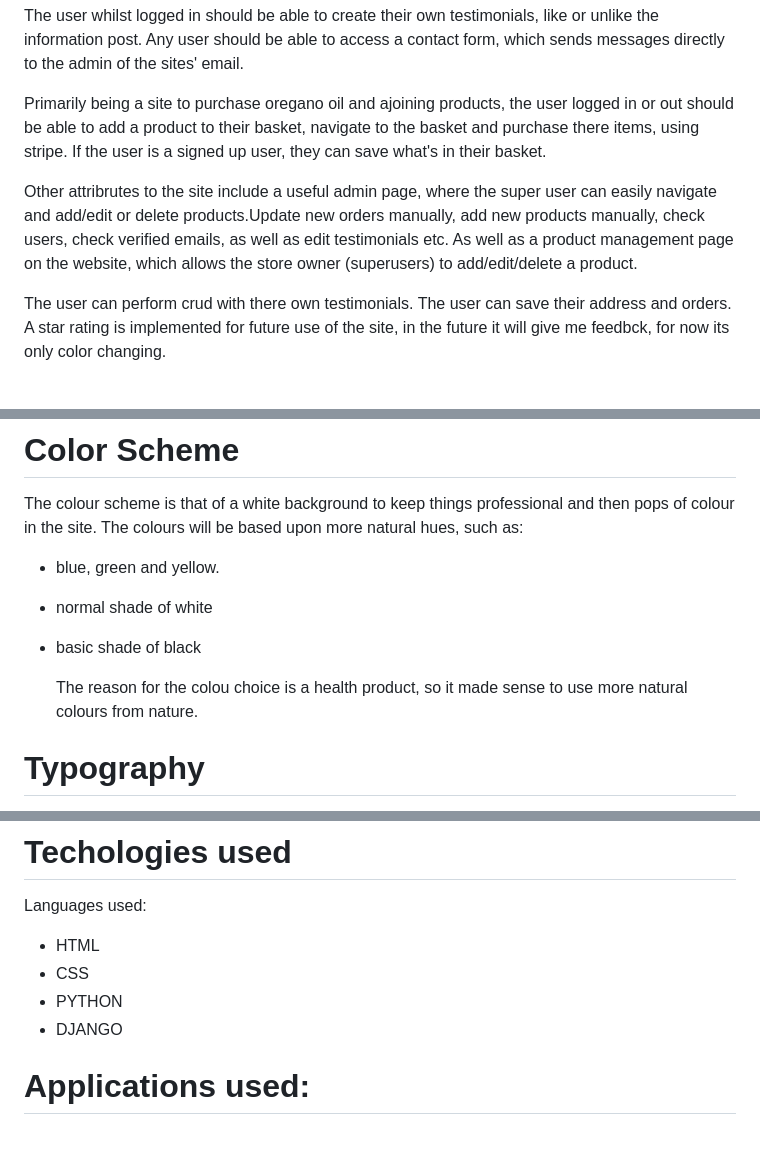
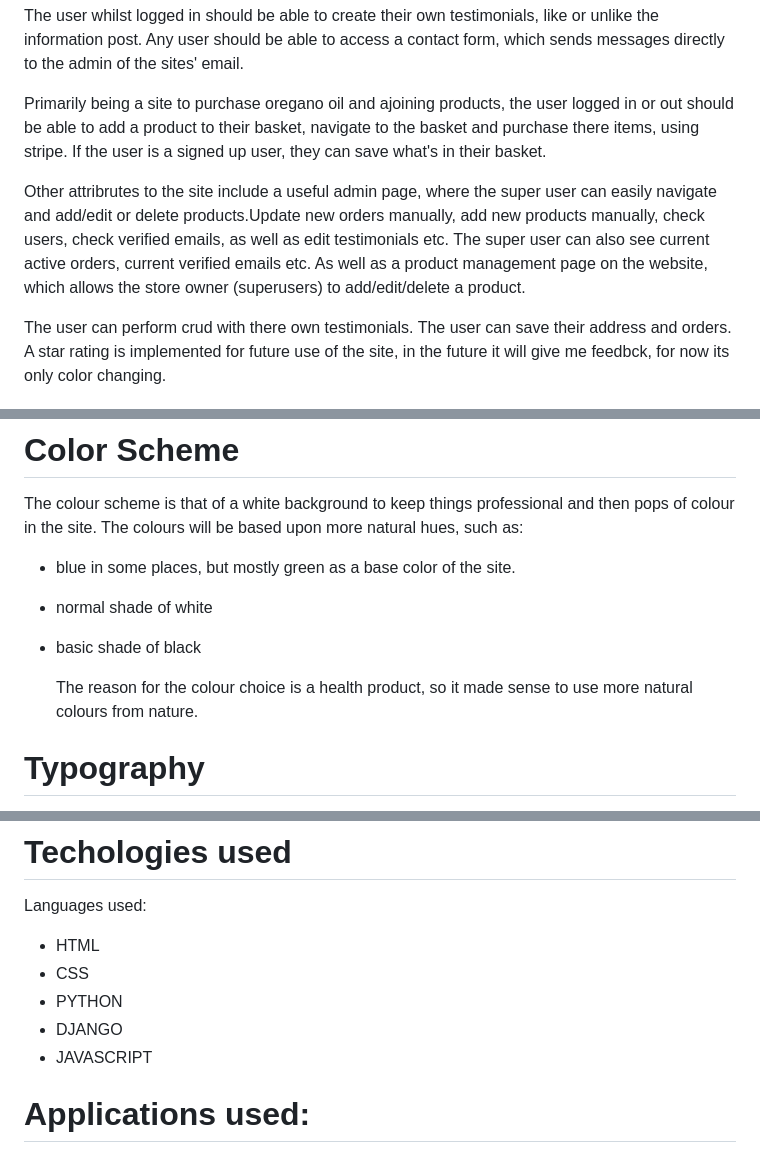
Before and after one commit to hnjw-png/oregano-oil, a Markdown page: README.md, 3 parts joined by grey strips. GitHub-like rendering.

Commit message:
proof read

```diff
--- a/README.md
+++ b/README.md
@@ -10,7 +10,7 @@ The user whilst logged in should be able to create their own testimonials, like
 
 Primarily being a site to purchase oregano oil and ajoining products, the user logged in or out should be able to add a product to their basket, navigate to the basket and purchase there items, using stripe. If the user is a signed up user, they can save what's in their basket.
 
-Other attribrutes to the site include a useful admin page, where the super user can easily navigate and add/edit or delete products.Update new orders manually, add new products manually, check users, check verified emails, as well as edit testimonials etc. As well as a  product management page on the website, which allows the store owner (superusers) to add/edit/delete a product.
+Other attribrutes to the site include a useful admin page, where the super user can easily navigate and add/edit or delete products.Update new orders manually, add new products manually, check users, check verified emails, as well as edit testimonials etc. The super user can also see current active orders, current verified emails etc.  As well as a  product management page on the website, which allows the store owner (superusers) to add/edit/delete a product.
 
 The user can perform crud with there own testimonials. The user can save their address and orders.
 A star rating is implemented for future use of the site, in the future it will give me feedbck, for now its only color changing.
@@ -130,11 +130,11 @@ When the visitor first visits the restaurant booking system:
 
 The colour scheme is that of a white background to keep things professional and then pops of colour in the site. The colours will be based upon more natural hues, such as:
 
-* blue, green and yellow.
+* blue in some places, but mostly green as a base color of the site.
 * normal shade of white
 * basic shade of black
 
-  The reason for the colou choice is a health product, so it made sense to use more natural colours from nature.
+  The reason for the colour choice is a health product, so it made sense to use more natural colours from nature.
 
 # Typography
 
@@ -338,6 +338,7 @@ Languages used:
 * CSS
 * PYTHON
 * DJANGO
+* JAVASCRIPT
 
 # Applications used:
 
```
Also changed, not shown: other parts of README.md (+1 -1 lines).
